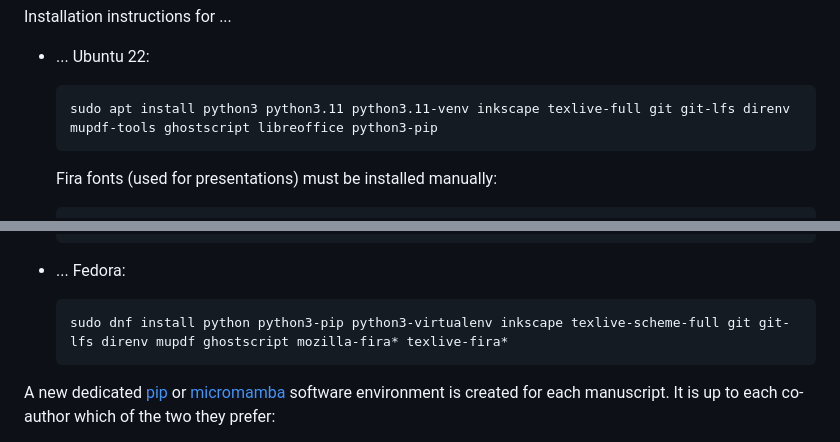
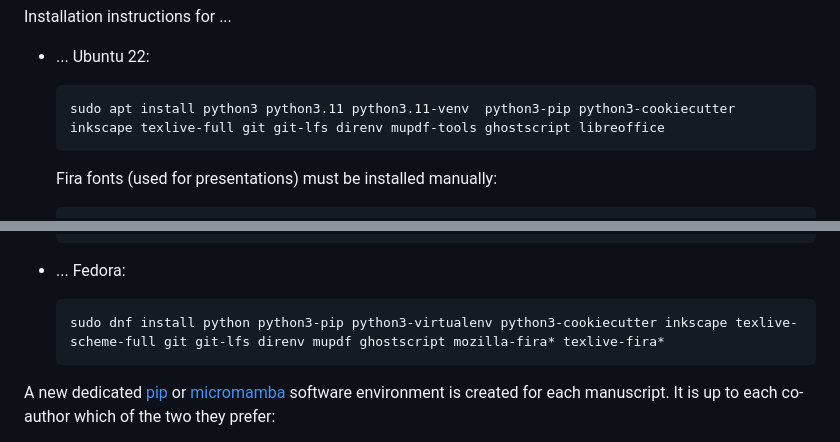
Before and after one commit to reproducible-reporting/templates, a Markdown page: DOCUMENTATION.md, 2 parts joined by grey strips. GitHub-like rendering.

Commit message:
Add missing packages

````diff
--- a/DOCUMENTATION.md
+++ b/DOCUMENTATION.md
@@ -39,7 +39,7 @@ Installation instructions for ...
 
 - ... Ubuntu 22:
   ```bash
-  sudo apt install python3 python3.11 python3.11-venv inkscape texlive-full git git-lfs direnv mupdf-tools ghostscript libreoffice python3-pip
+  sudo apt install python3 python3.11 python3.11-venv  python3-pip python3-cookiecutter inkscape texlive-full git git-lfs direnv mupdf-tools ghostscript libreoffice
   ```
 
   Fira fonts (used for presentations) must be installed manually:
@@ -65,7 +65,7 @@ Installation instructions for ...
 
 - ... Fedora:
   ```bash
-  sudo dnf install python python3-pip python3-virtualenv inkscape texlive-scheme-full git git-lfs direnv mupdf ghostscript mozilla-fira* texlive-fira*
+  sudo dnf install python python3-pip python3-virtualenv python3-cookiecutter inkscape texlive-scheme-full git git-lfs direnv mupdf ghostscript mozilla-fira* texlive-fira*
   ```
 
 A new dedicated
````
